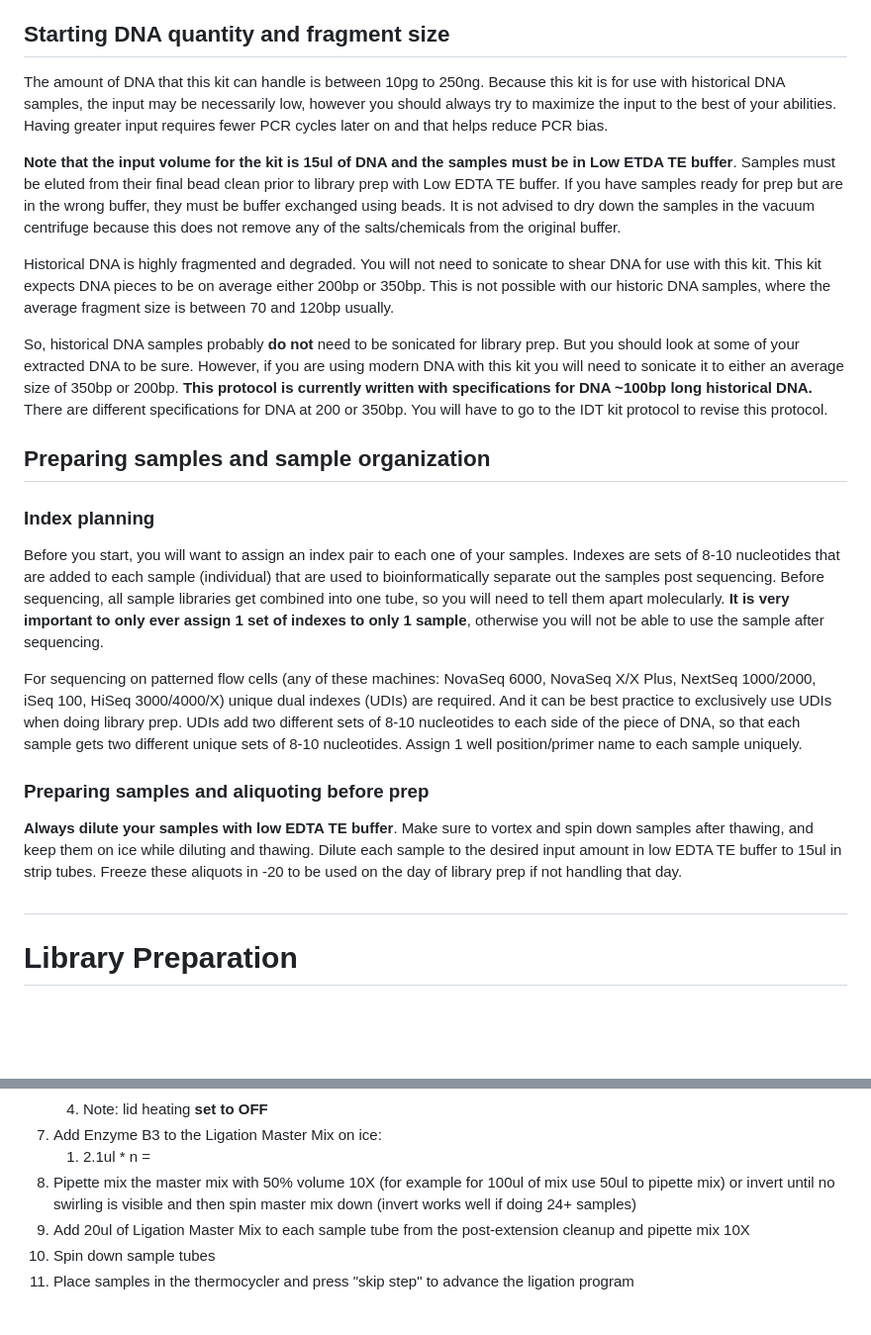
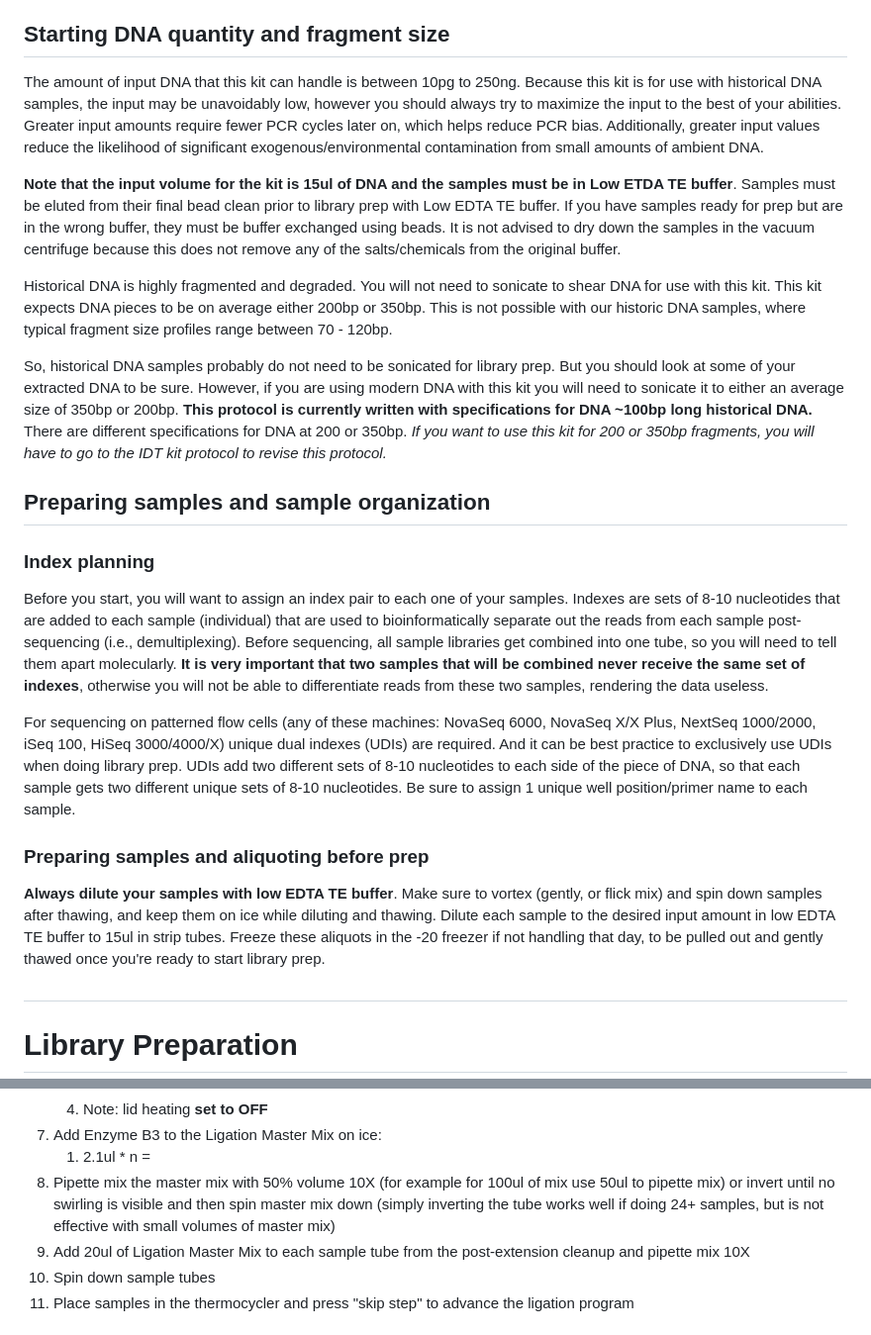
Before and after one commit to DevonDeRaad/eagle.mountain, a Markdown page: DNA.handling.protocols/IDT.xGen.low.input.DNA.WGS.library.prep.protocol.for.Historical.DNA.md, 2 parts joined by grey strips. Shown at 99% size. Drawn GitHub-style; blank space fills up the shorter version.

```diff
--- a/DNA.handling.protocols/IDT.xGen.low.input.DNA.WGS.library.prep.protocol.for.Historical.DNA.md
+++ b/DNA.handling.protocols/IDT.xGen.low.input.DNA.WGS.library.prep.protocol.for.Historical.DNA.md
@@ -58,25 +58,25 @@ First, fragments are singularized (if not already single stranded) and a single
 
 ## Starting DNA quantity and fragment size
 
-The amount of DNA that this kit can handle is between 10pg to 250ng. Because this kit is for use with historical DNA samples, the input may be necessarily low, however you should always try to maximize the input to the best of your abilities. Having greater input requires fewer PCR cycles later on and that helps reduce PCR bias.
+The amount of input DNA that this kit can handle is between 10pg to 250ng. Because this kit is for use with historical DNA samples, the input may be unavoidably low, however you should always try to maximize the input to the best of your abilities. Greater input amounts require fewer PCR cycles later on, which helps reduce PCR bias. Additionally, greater input values reduce the likelihood of significant exogenous/environmental contamination from small amounts of ambient DNA.
 
 **Note that the input volume for the kit is 15ul of DNA and the samples must be in Low ETDA TE buffer**. Samples must be eluted from their final bead clean prior to library prep with Low EDTA TE buffer. If you have samples ready for prep but are in the wrong buffer, they must be buffer exchanged using beads. It is not advised to dry down the samples in the vacuum centrifuge because this does not remove any of the salts/chemicals from the original buffer.
 
-Historical DNA is highly fragmented and degraded. You will not need to sonicate to shear DNA for use with this kit. This kit expects DNA pieces to be on average either 200bp or 350bp. This is not possible with our historic DNA samples, where the average fragment size is between 70 and 120bp usually.
+Historical DNA is highly fragmented and degraded. You will not need to sonicate to shear DNA for use with this kit. This kit expects DNA pieces to be on average either 200bp or 350bp. This is not possible with our historic DNA samples, where typical fragment size profiles range between 70 - 120bp.
 
-So, historical DNA samples probably **do not** need to be sonicated for library prep. But you should look at some of your extracted DNA to be sure. However, if you are using modern DNA with this kit you will need to sonicate it to either an average size of 350bp or 200bp. **This protocol is currently written with specifications for DNA ~100bp long historical DNA.** There are different specifications for DNA at 200 or 350bp. You will have to go to the IDT kit protocol to revise this protocol.
+So, historical DNA samples probably do not need to be sonicated for library prep. But you should look at some of your extracted DNA to be sure. However, if you are using modern DNA with this kit you will need to sonicate it to either an average size of 350bp or 200bp. **This protocol is currently written with specifications for DNA ~100bp long historical DNA.** There are different specifications for DNA at 200 or 350bp. *If you want to use this kit for 200 or 350bp fragments, you will have to go to the IDT kit protocol to revise this protocol.*
 
 ## Preparing samples and sample organization
 
 ### Index planning
 
-Before you start, you will want to assign an index pair to each one of your samples. Indexes are sets of 8-10 nucleotides that are added to each sample (individual) that are used to bioinformatically separate out the samples post sequencing. Before sequencing, all sample libraries get combined into one tube, so you will need to tell them apart molecularly. **It is very important to only ever assign 1 set of indexes to only 1 sample**, otherwise you will not be able to use the sample after sequencing.
+Before you start, you will want to assign an index pair to each one of your samples. Indexes are sets of 8-10 nucleotides that are added to each sample (individual) that are used to bioinformatically separate out the reads from each sample post-sequencing (i.e., demultiplexing). Before sequencing, all sample libraries get combined into one tube, so you will need to tell them apart molecularly. **It is very important that two samples that will be combined never receive the same set of indexes**, otherwise you will not be able to differentiate reads from these two samples, rendering the data useless.
 
-For sequencing on patterned flow cells (any of these machines: NovaSeq 6000, NovaSeq X/X Plus, NextSeq 1000/2000, iSeq 100, HiSeq 3000/4000/X) unique dual indexes (UDIs) are required. And it can be best practice to exclusively use UDIs when doing library prep. UDIs add two different sets of 8-10 nucleotides to each side of the piece of DNA, so that each sample gets two different unique sets of 8-10 nucleotides. Assign 1 well position/primer name to each sample uniquely.
+For sequencing on patterned flow cells (any of these machines: NovaSeq 6000, NovaSeq X/X Plus, NextSeq 1000/2000, iSeq 100, HiSeq 3000/4000/X) unique dual indexes (UDIs) are required. And it can be best practice to exclusively use UDIs when doing library prep. UDIs add two different sets of 8-10 nucleotides to each side of the piece of DNA, so that each sample gets two different unique sets of 8-10 nucleotides. Be sure to assign 1 unique well position/primer name to each sample.
 
 ### Preparing samples and aliquoting before prep
 
-**Always dilute your samples with low EDTA TE buffer**. Make sure to vortex and spin down samples after thawing, and keep them on ice while diluting and thawing. Dilute each sample to the desired input amount in low EDTA TE buffer to 15ul in strip tubes. Freeze these aliquots in -20 to be used on the day of library prep if not handling that day.
+**Always dilute your samples with low EDTA TE buffer**. Make sure to vortex (gently, or flick mix) and spin down samples after thawing, and keep them on ice while diluting and thawing. Dilute each sample to the desired input amount in low EDTA TE buffer to 15ul in strip tubes. Freeze these aliquots in the -20 freezer if not handling that day, to be pulled out and gently thawed once you're ready to start library prep.
 
 #
 
@@ -197,7 +197,7 @@ For sequencing on patterned flow cells (any of these machines: NovaSeq 6000, Nov
    4. Note: lid heating **set to OFF**
 7. Add Enzyme B3 to the Ligation Master Mix on ice:
    1. 2.1ul \* n =
-8. Pipette mix the master mix with 50% volume 10X (for example for 100ul of mix use 50ul to pipette mix) or invert until no swirling is visible and then spin master mix down (invert works well if doing 24+ samples)
+8. Pipette mix the master mix with 50% volume 10X (for example for 100ul of mix use 50ul to pipette mix) or invert until no swirling is visible and then spin master mix down (simply inverting the tube works well if doing 24+ samples, but is not effective with small volumes of master mix)
 9. Add 20ul of Ligation Master Mix to each sample tube from the post-extension cleanup and pipette mix 10X
 10. Spin down sample tubes
 11. Place samples in the thermocycler and press "skip step" to advance the ligation program
```
Also changed, not shown: other parts of DNA.handling.protocols/IDT.xGen.low.input.DNA.WGS.library.prep.protocol.for.Historical.DNA.md (+14 -14 lines).
